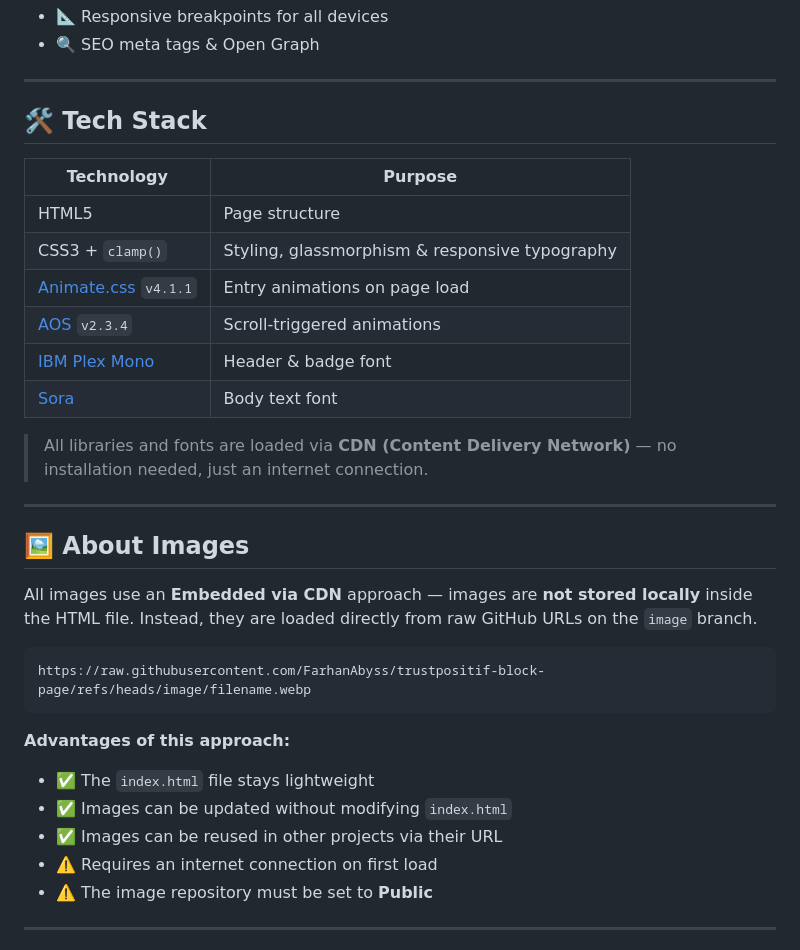
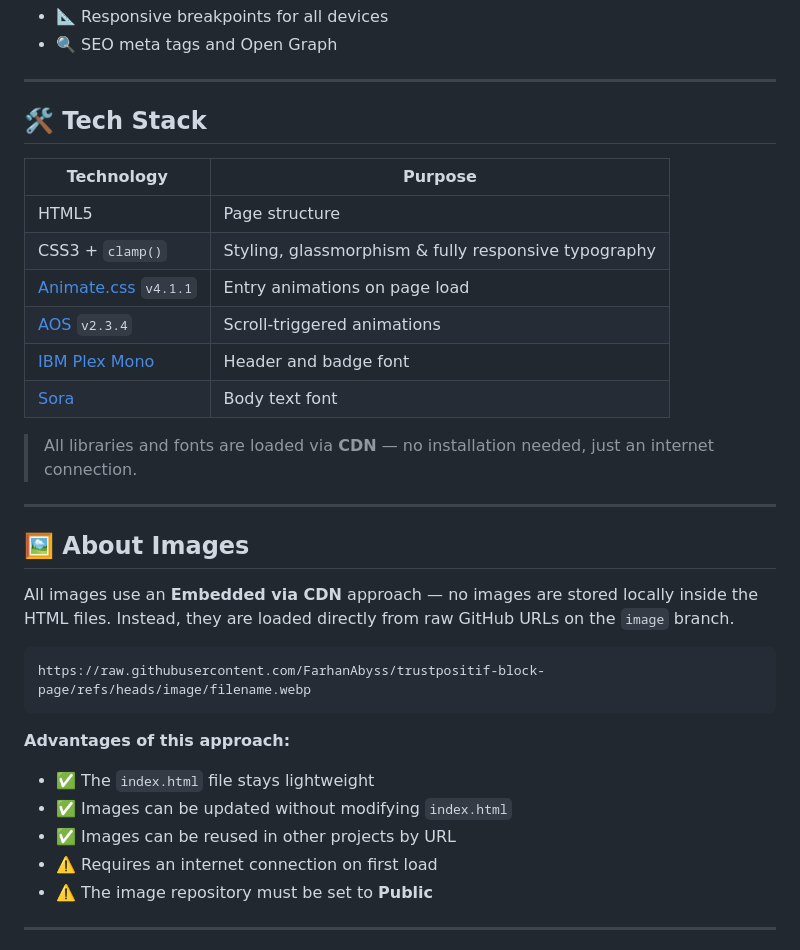
Before and after one commit to FarhanAbyss/trustpositif-block-page, a Markdown page: README.en.md, the part around one of its changes. Rendered like a GitHub page.

````diff
--- a/README.en.md
+++ b/README.en.md
@@ -87,5 +89,5 @@ Simply search for **`[UBAH]`** (ID) or **`[EDIT]`** (EN) inside the files to fin
 - 📐 Responsive breakpoints for all devices
-- 🔍 SEO meta tags & Open Graph
+- 🔍 SEO meta tags and Open Graph
 
 ---
 
@@ -94,28 +96,29 @@ Simply search for **`[UBAH]`** (ID) or **`[EDIT]`** (EN) inside the files to fin
 | Technology | Purpose |
 |------------|---------|
 | HTML5 | Page structure |
-| CSS3 + `clamp()` | Styling, glassmorphism & responsive typography |
+| CSS3 + `clamp()` | Styling, glassmorphism & fully responsive typography |
 | [Animate.css](https://animate.style/) `v4.1.1` | Entry animations on page load |
 | [AOS](https://michalsnik.github.io/aos/) `v2.3.4` | Scroll-triggered animations |
-| [IBM Plex Mono](https://fonts.google.com/specimen/IBM+Plex+Mono) | Header & badge font |
+| [IBM Plex Mono](https://fonts.google.com/specimen/IBM+Plex+Mono) | Header and badge font |
 | [Sora](https://fonts.google.com/specimen/Sora) | Body text font |
 
-> All libraries and fonts are loaded via **CDN (Content Delivery Network)** — no installation needed, just an internet connection.
+> All libraries and fonts are loaded via **CDN** — no installation needed, just an internet connection.
 
 ---
 
 ## 🖼️ About Images
 
-All images use an **Embedded via CDN** approach — images are **not stored locally** inside the HTML file. Instead, they are loaded directly from raw GitHub URLs on the `image` branch.
+All images use an **Embedded via CDN** approach — no images are stored locally inside the HTML files. Instead, they are loaded directly from raw GitHub URLs on the `image` branch.
 
-```
+```plaintext
 https://raw.githubusercontent.com/FarhanAbyss/trustpositif-block-page/refs/heads/image/filename.webp
 ```
 
 **Advantages of this approach:**
+
 - ✅ The `index.html` file stays lightweight
 - ✅ Images can be updated without modifying `index.html`
-- ✅ Images can be reused in other projects via their URL
+- ✅ Images can be reused in other projects by URL
 - ⚠️ Requires an internet connection on first load
 - ⚠️ The image repository must be set to **Public**
 
````
Also changed, not shown: other parts of README.en.md (+33 -31 lines).
